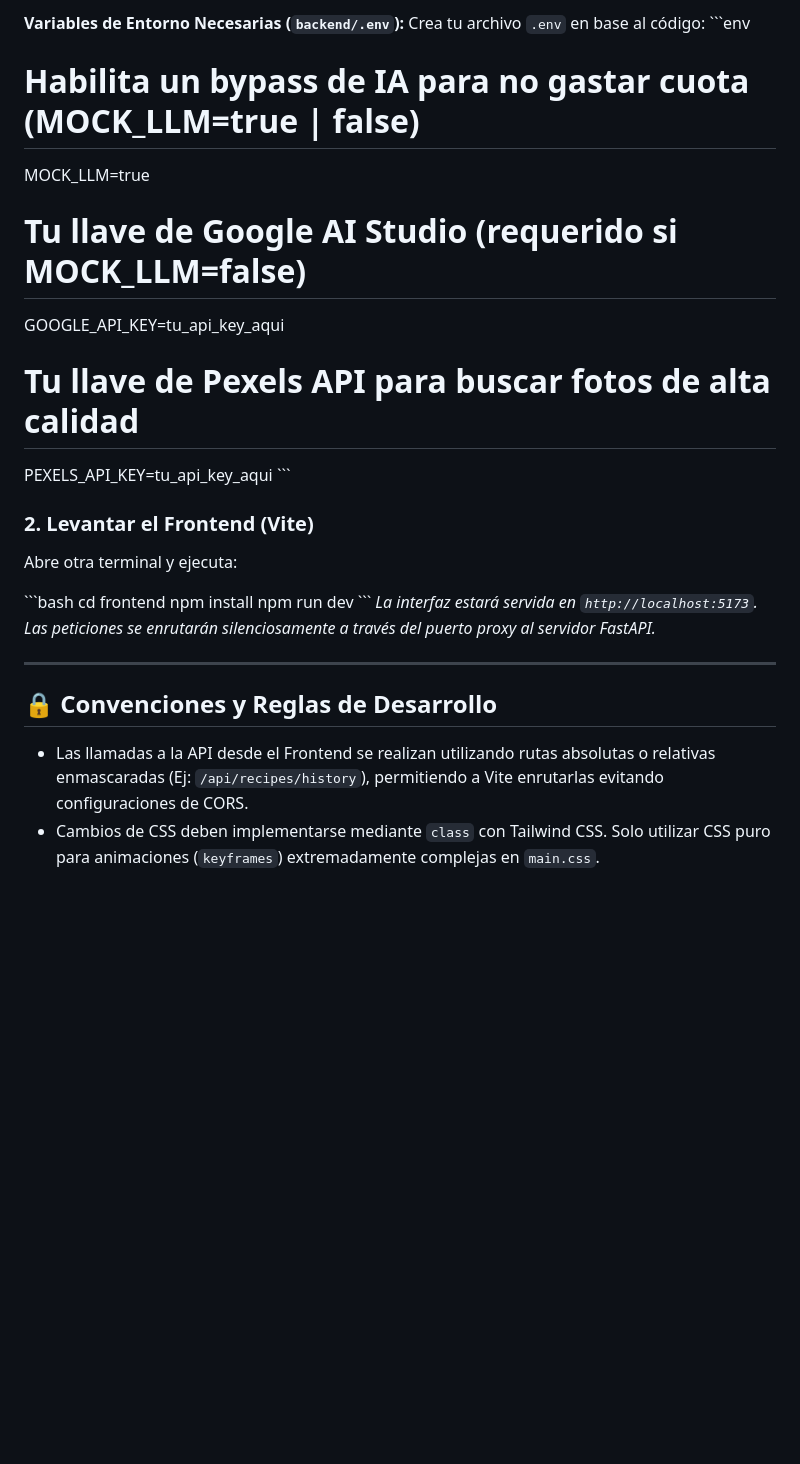
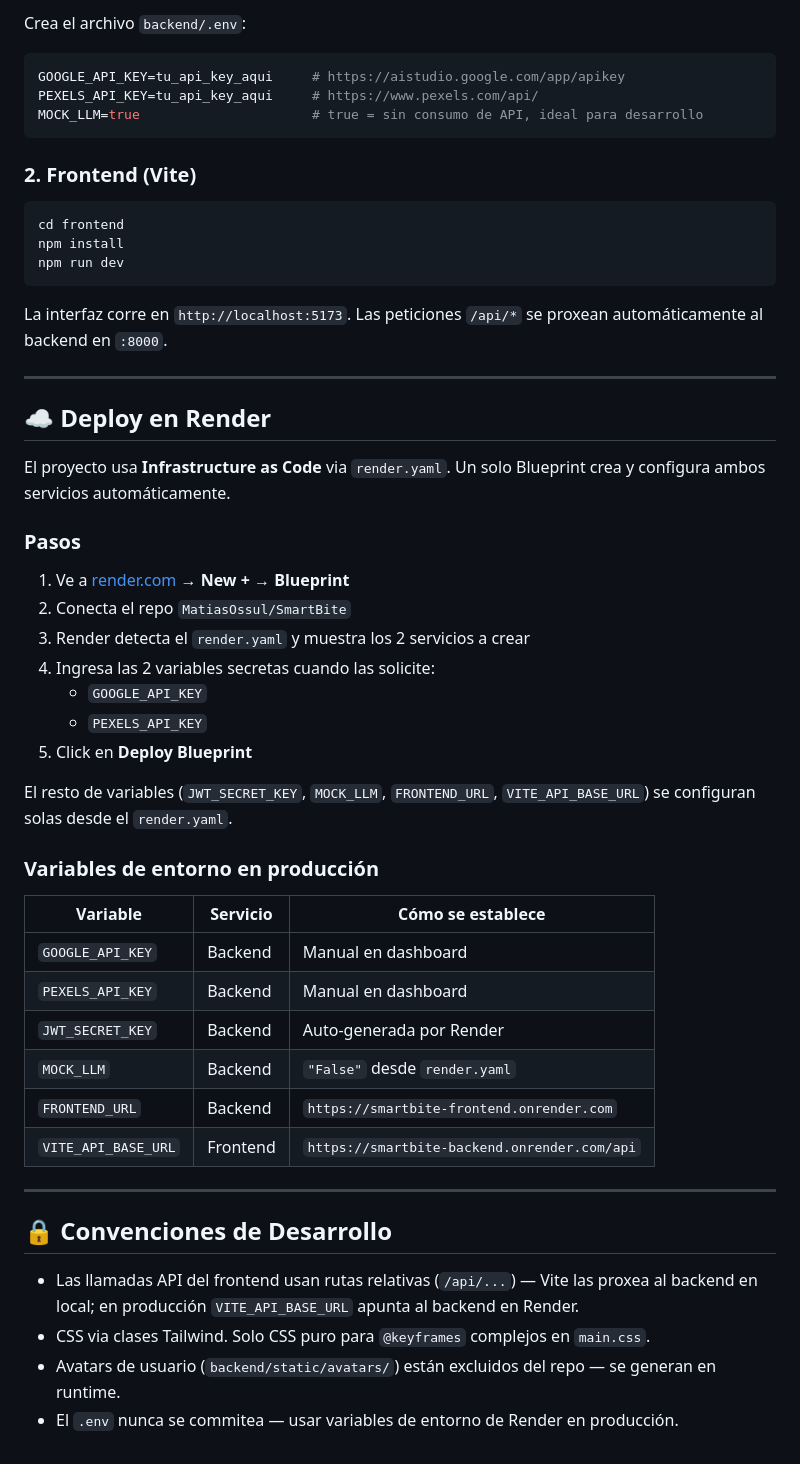
Before and after one commit to MatiasOssul/SmartBite, a Markdown page: README.md, the part around one of its changes. GitHub-like rendering; blank space fills up the shorter version.

````diff
--- a/README.md
+++ b/README.md
@@ -50,28 +52,56 @@ uvicorn main:app --reload --port 8000
 
-**Variables de Entorno Necesarias (`backend/.env`):**
-Crea tu archivo `.env` en base al código:
-\`\`\`env
-# Habilita un bypass de IA para no gastar cuota (MOCK_LLM=true | false)
-MOCK_LLM=true
-# Tu llave de Google AI Studio (requerido si MOCK_LLM=false)
-GOOGLE_API_KEY=tu_api_key_aqui
-# Tu llave de Pexels API para buscar fotos de alta calidad
-PEXELS_API_KEY=tu_api_key_aqui
-\`\`\`
+Crea el archivo `backend/.env`:
 
-### 2. Levantar el Frontend (Vite)
+```env
+GOOGLE_API_KEY=tu_api_key_aqui     # https://aistudio.google.com/app/apikey
+PEXELS_API_KEY=tu_api_key_aqui     # https://www.pexels.com/api/
+MOCK_LLM=true                      # true = sin consumo de API, ideal para desarrollo
+```
 
-Abre otra terminal y ejecuta:
+### 2. Frontend (Vite)
 
-\`\`\`bash
+```bash
 cd frontend
 npm install
 npm run dev
-\`\`\`
-*La interfaz estará servida en `http://localhost:5173`. Las peticiones se enrutarán silenciosamente a través del puerto proxy al servidor FastAPI.*
+```
+
+La interfaz corre en `http://localhost:5173`. Las peticiones `/api/*` se proxean automáticamente al backend en `:8000`.
 
 ---
 
-## 🔒 Convenciones y Reglas de Desarrollo
-- Las llamadas a la API desde el Frontend se realizan utilizando rutas absolutas o relativas enmascaradas (Ej: `/api/recipes/history`), permitiendo a Vite enrutarlas evitando configuraciones de CORS.
-- Cambios de CSS deben implementarse mediante `class` con Tailwind CSS. Solo utilizar CSS puro para animaciones (`keyframes`) extremadamente complejas en `main.css`.
+## ☁️ Deploy en Render
+
+El proyecto usa **Infrastructure as Code** via `render.yaml`. Un solo Blueprint crea y configura ambos servicios automáticamente.
+
+### Pasos
+
+1. Ve a [render.com](https://render.com) → **New + → Blueprint**
+2. Conecta el repo `MatiasOssul/SmartBite`
+3. Render detecta el `render.yaml` y muestra los 2 servicios a crear
+4. Ingresa las 2 variables secretas cuando las solicite:
+   - `GOOGLE_API_KEY`
+   - `PEXELS_API_KEY`
+5. Click en **Deploy Blueprint**
+
+El resto de variables (`JWT_SECRET_KEY`, `MOCK_LLM`, `FRONTEND_URL`, `VITE_API_BASE_URL`) se configuran solas desde el `render.yaml`.
+
+### Variables de entorno en producción
+
+| Variable | Servicio | Cómo se establece |
+|----------|----------|-------------------|
+| `GOOGLE_API_KEY` | Backend | Manual en dashboard |
+| `PEXELS_API_KEY` | Backend | Manual en dashboard |
+| `JWT_SECRET_KEY` | Backend | Auto-generada por Render |
+| `MOCK_LLM` | Backend | `"False"` desde `render.yaml` |
+| `FRONTEND_URL` | Backend | `https://smartbite-frontend.onrender.com` |
+| `VITE_API_BASE_URL` | Frontend | `https://smartbite-backend.onrender.com/api` |
+
+---
+
+## 🔒 Convenciones de Desarrollo
+
+- Las llamadas API del frontend usan rutas relativas (`/api/...`) — Vite las proxea al backend en local; en producción `VITE_API_BASE_URL` apunta al backend en Render.
+- CSS via clases Tailwind. Solo CSS puro para `@keyframes` complejos en `main.css`.
+- Avatars de usuario (`backend/static/avatars/`) están excluidos del repo — se generan en runtime.
+- El `.env` nunca se commitea — usar variables de entorno de Render en producción.
````
Also changed, not shown: other parts of README.md (+30 -28 lines).
